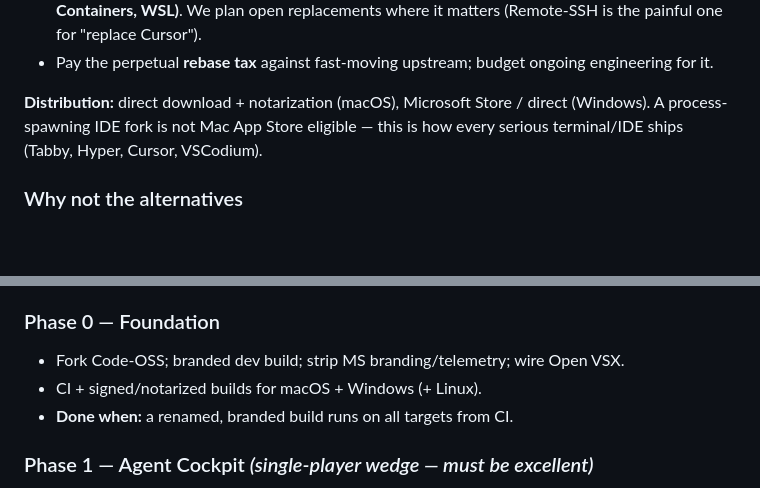
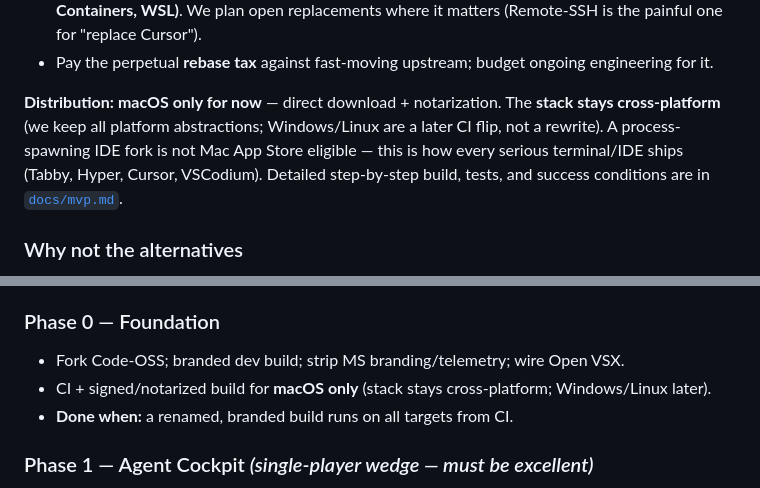
Before and after one commit to sofiane8910/terminal-ads, a Markdown page: README.md, 2 parts joined by grey strips. Rendered like a GitHub page; blank space fills up the shorter version.

```diff
--- a/README.md
+++ b/README.md
@@ -101,9 +101,11 @@ roadmap enormously.
 - Pay the perpetual **rebase tax** against fast-moving upstream; budget ongoing
   engineering for it.
 
-**Distribution:** direct download + notarization (macOS), Microsoft Store / direct
-(Windows). A process-spawning IDE fork is not Mac App Store eligible — this is how
-every serious terminal/IDE ships (Tabby, Hyper, Cursor, VSCodium).
+**Distribution:** **macOS only for now** — direct download + notarization. The **stack stays
+cross-platform** (we keep all platform abstractions; Windows/Linux are a later CI flip, not a
+rewrite). A process-spawning IDE fork is not Mac App Store eligible — this is how every serious
+terminal/IDE ships (Tabby, Hyper, Cursor, VSCodium). Detailed step-by-step build, tests, and
+success conditions are in [`docs/mvp.md`](docs/mvp.md).
 
 ### Why not the alternatives
 - **Build on Wave Terminal:** Wave (Electron + Go + React + xterm.js) is a great UX
@@ -163,7 +165,7 @@ The **MVP is Phases 0–2** (foundation + cockpit + project-relevant feed). Ads
 
 ### Phase 0 — Foundation
 - Fork Code-OSS; branded dev build; strip MS branding/telemetry; wire Open VSX.
-- CI + signed/notarized builds for macOS + Windows (+ Linux).
+- CI + signed/notarized build for **macOS only** (stack stays cross-platform; Windows/Linux later).
 - **Done when:** a renamed, branded build runs on all targets from CI.
 
 ### Phase 1 — Agent Cockpit *(single-player wedge — must be excellent)*
```
Also changed, not shown: docs/mvp.md (+169 -127 lines).
